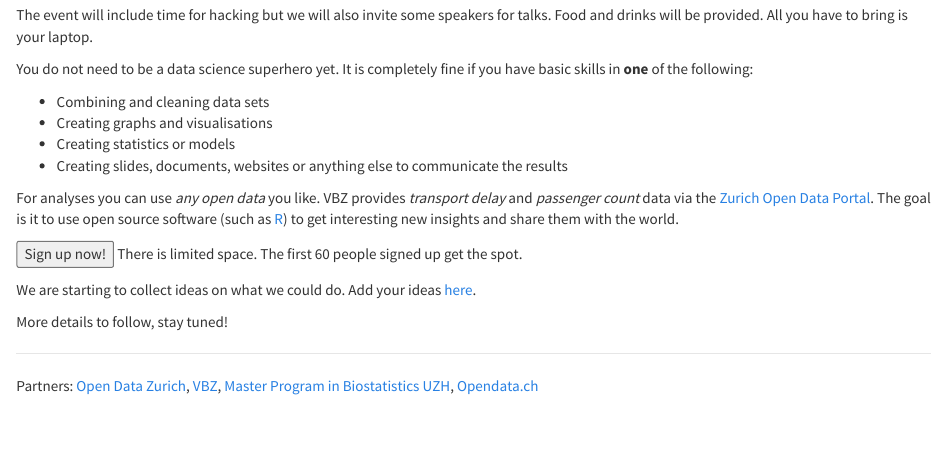
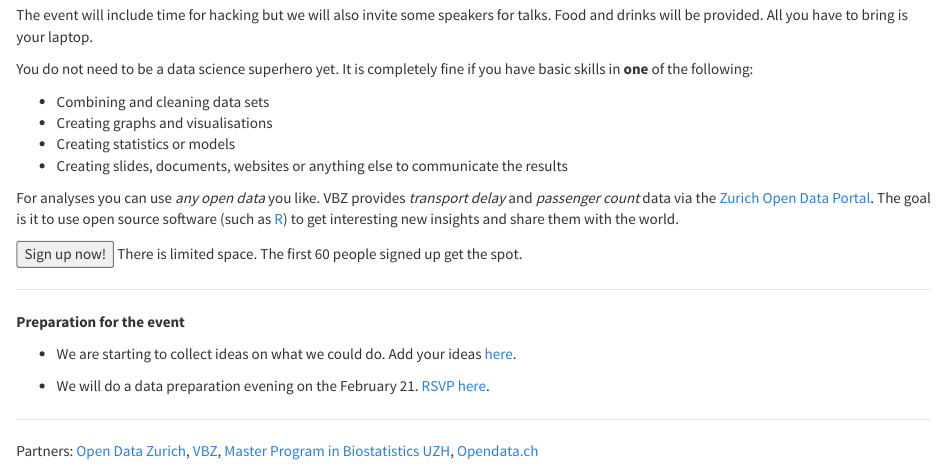
Before and after one commit to Zurich-R-User-Group/Zurich-R-User-Group.github.io, an R Markdown document (hackathon.Rmd): the page in a window 1100 px wide, from 310 px down. The pictures show the output file hackathon.html that the author committed with the source, opened offline; library style sheets and scripts come from the installed R packages.

Commit message:
preparation event

```diff
--- a/hackathon.Rmd
+++ b/hackathon.Rmd
@@ -42,12 +42,20 @@ get interesting new insights and share them with the world.
 <input type="button" onclick="location.href='https://docs.google.com/forms/d/e/1FAIpQLScX3UngiEGdmymcrbj8Wvpcw0vtDynJyekyWLYCP5qodzAPqg/viewform';" value="Sign up now!" />
 There is limited space. The first 60 people signed up get the spot.
 
-We are starting to collect ideas on what we could do. Add your ideas [here](https://github.com/OpenDataDayZurich2016/ideas).
 
-More details to follow, stay tuned!
+----
+
+**Preparation for the event**
+
+- We are starting to collect ideas on what we could do. Add your ideas
+[here](https://github.com/OpenDataDayZurich2016/ideas).
+
+- We will do a data preparation evening on the February 21.
+[RSVP here](https://www.meetup.com/Zurich-R-User-Group/events/237068776/).
 
 
 ----
+
 Partners:
 [Open Data Zurich](https://data.stadt-zuerich.ch/),
 [VBZ](https://www.stadt-zuerich.ch/vbz/en/index.html),
```
Also changed, not shown: hackathon.html.
